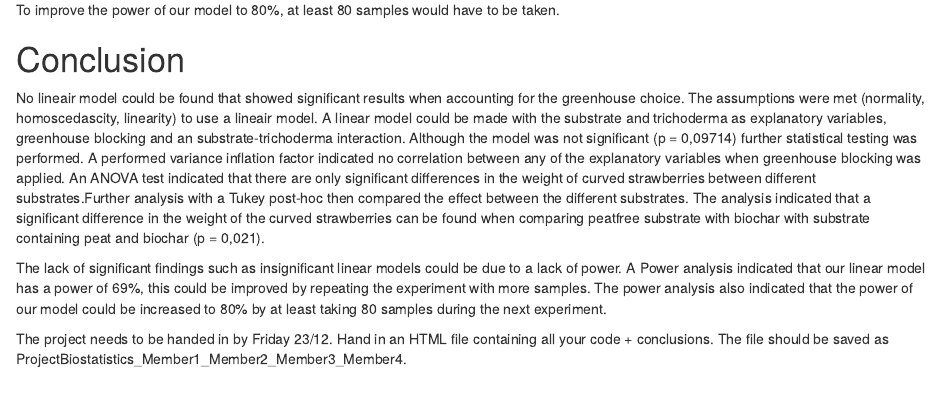
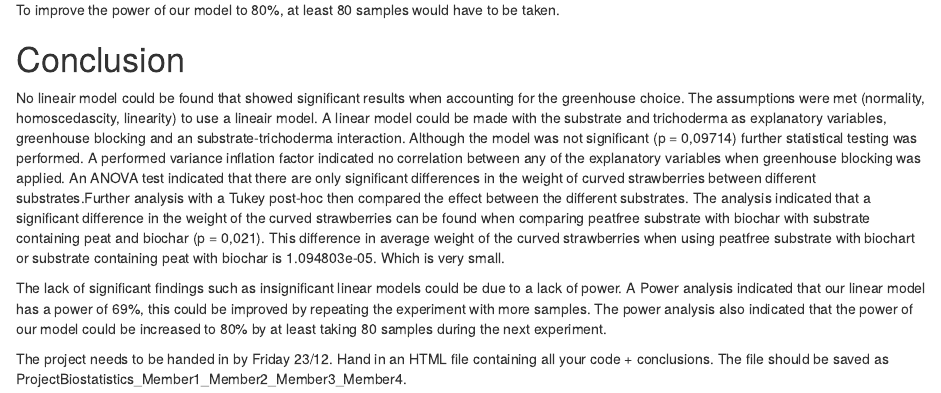
Before and after one commit to robsyc/BiostatBASTA, an R Markdown document (notebookBASTA.Rmd): the page in a window 1100 px wide, from 9310 px down. Rendered offline with R 4.5, knitr and Pandoc, with nearby package versions; some code elsewhere in the file could not run offline.

Commit message:
Update notebookBASTA.Rmd

```diff
--- a/notebookBASTA.Rmd
+++ b/notebookBASTA.Rmd
@@ -328,7 +328,7 @@ To improve the power of our model to 80%, at least 80 samples would have to be t
 
 # Conclusion
 No lineair model could be found that showed significant results when accounting for the greenhouse choice. The assumptions were met (normality, homoscedascity, linearity) to use a lineair model. A linear model could be made with the substrate and trichoderma as  explanatory variables, greenhouse blocking and an  substrate-trichoderma interaction. Although the model was not significant (p = 0,09714) further statistical testing was performed. A performed variance inflation factor indicated no correlation between any of the explanatory variables when greenhouse blocking was applied.
-An ANOVA test indicated that there are only significant differences in the weight of curved strawberries between different substrates.Further analysis with a Tukey post-hoc then compared the effect between the different substrates. The analysis indicated that a significant difference in the weight of the curved strawberries can be found when comparing peatfree substrate with biochar with substrate containing peat and biochar (p = 0,021).
+An ANOVA test indicated that there are only significant differences in the weight of curved strawberries between different substrates.Further analysis with a Tukey post-hoc then compared the effect between the different substrates. The analysis indicated that a significant difference in the weight of the curved strawberries can be found when comparing peatfree substrate with biochar with substrate containing peat and biochar (p = 0,021). This difference in average weight of the curved strawberries when using peatfree substrate with biochart or substrate containing peat with biochar is 1.094803e-05. Which is very small.
 
 The lack of significant findings such as insignificant linear models could be due to a lack of power. A Power analysis indicated that our linear model has a power of 69%, this could be improved by repeating the experiment with more samples.
 The power analysis also indicated that the power of our model could be increased to 80% by at least taking 80 samples during the next experiment.
```
